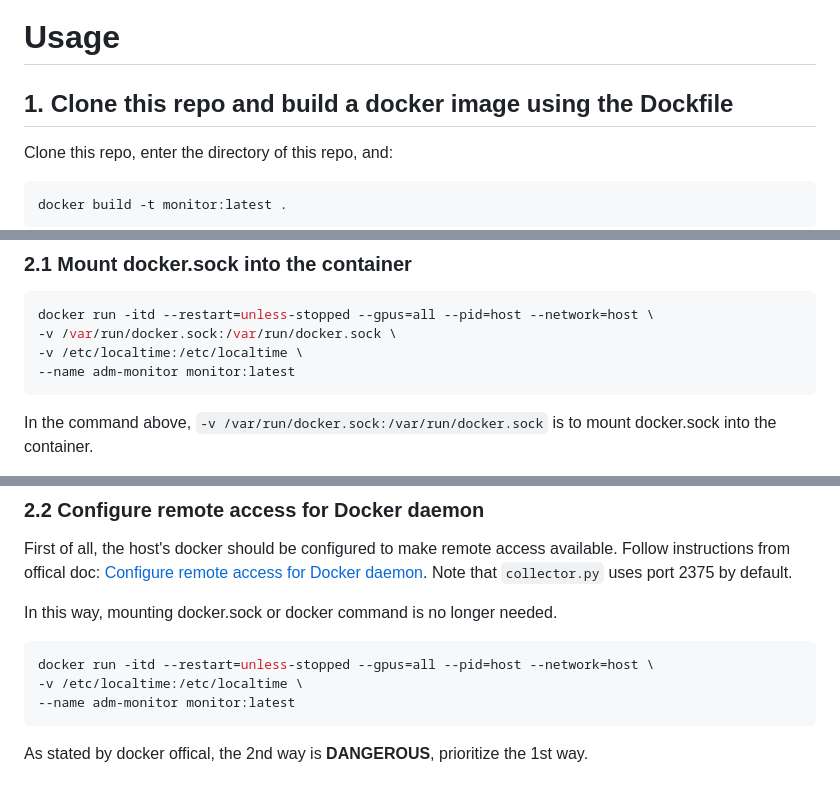
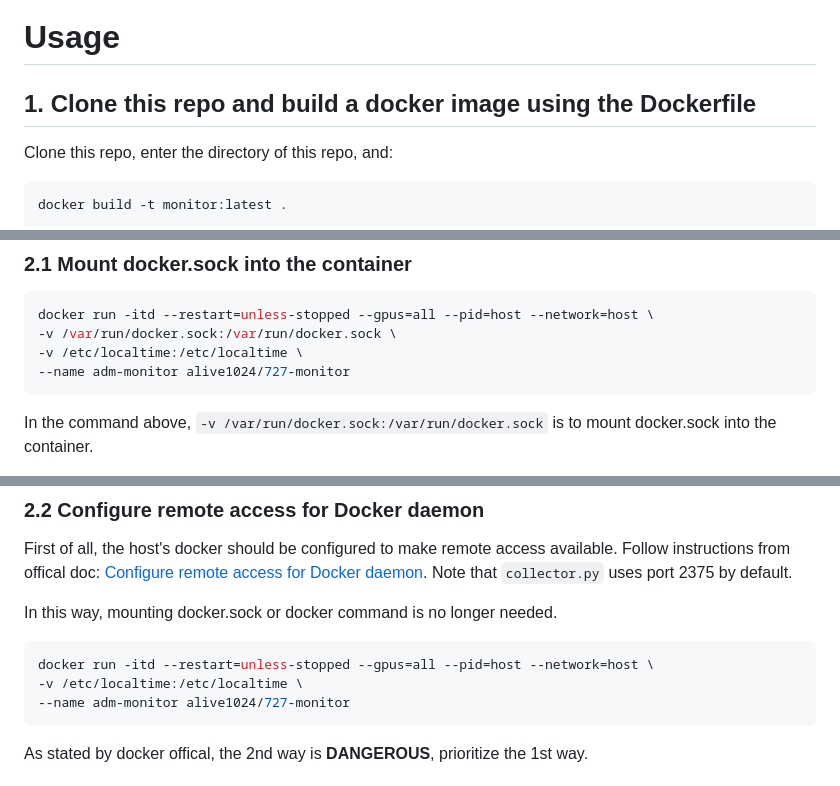
Before and after one commit to Alive1024/Container-Monitor, a Markdown page: README.md, 3 parts joined by grey strips. Drawn GitHub-style.

````diff
--- a/README.md
+++ b/README.md
@@ -25,7 +25,7 @@ Libraries adopted:
 
 # Usage
 
-## 1. Clone this repo and build a docker image using the Dockfile
+## 1. Clone this repo and build a docker image using the Dockerfile
 
 Clone this repo, enter the directory of this repo, and:
 
@@ -47,7 +47,7 @@ The container needs to be able to access host's docker, there are two ways to ac
 docker run -itd --restart=unless-stopped --gpus=all --pid=host --network=host \
 -v /var/run/docker.sock:/var/run/docker.sock \
 -v /etc/localtime:/etc/localtime \
---name adm-monitor monitor:latest
+--name adm-monitor alive1024/727-monitor
 ```
 
 In the command above, `-v /var/run/docker.sock:/var/run/docker.sock` is to mount docker.sock into the container.
@@ -67,7 +67,7 @@ In this way, mounting docker.sock or docker command is no longer needed.
 ```shell
 docker run -itd --restart=unless-stopped --gpus=all --pid=host --network=host \
 -v /etc/localtime:/etc/localtime \
---name adm-monitor monitor:latest
+--name adm-monitor alive1024/727-monitor
 ```
 
 As stated by docker offical, the 2nd way is **DANGEROUS**, prioritize the 1st way.
````
